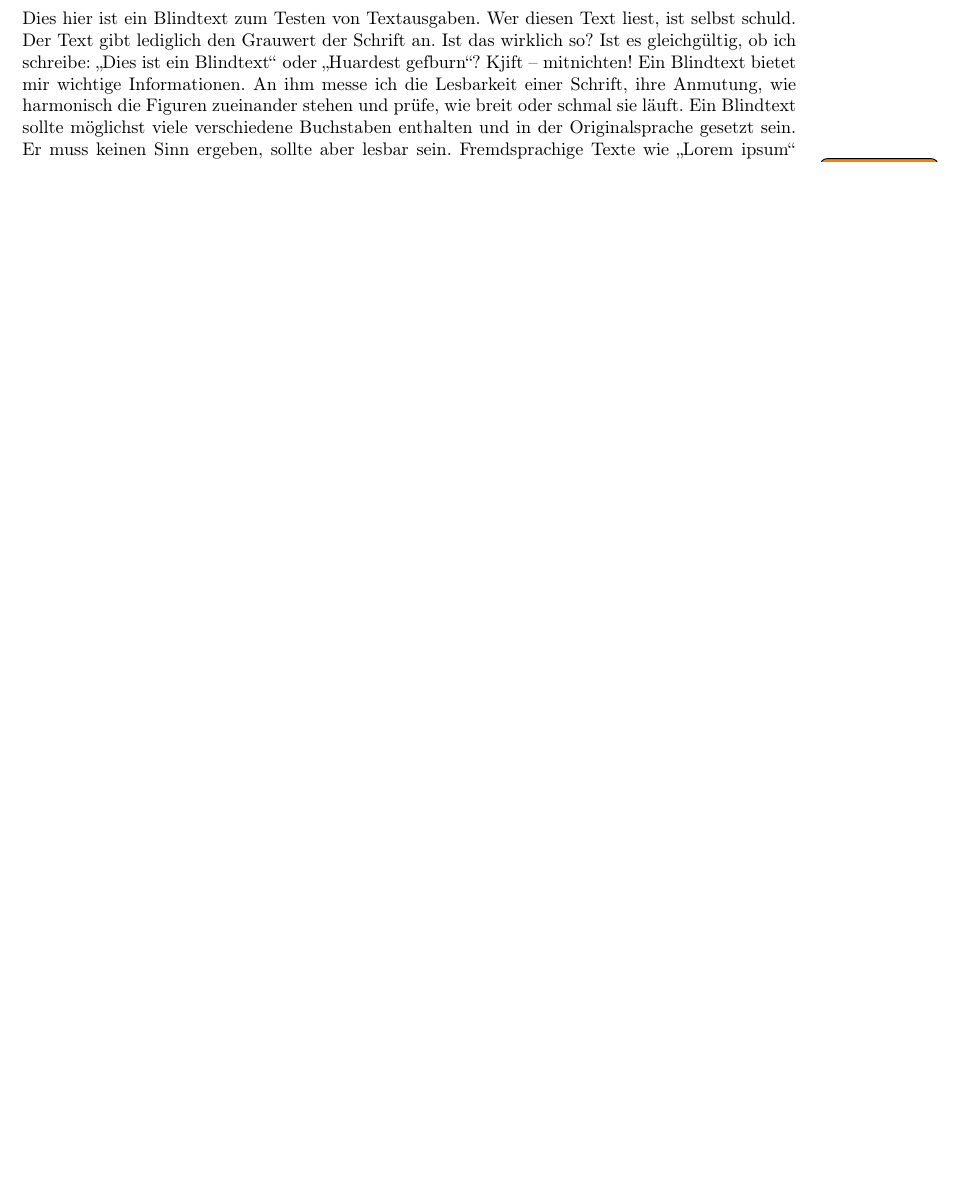
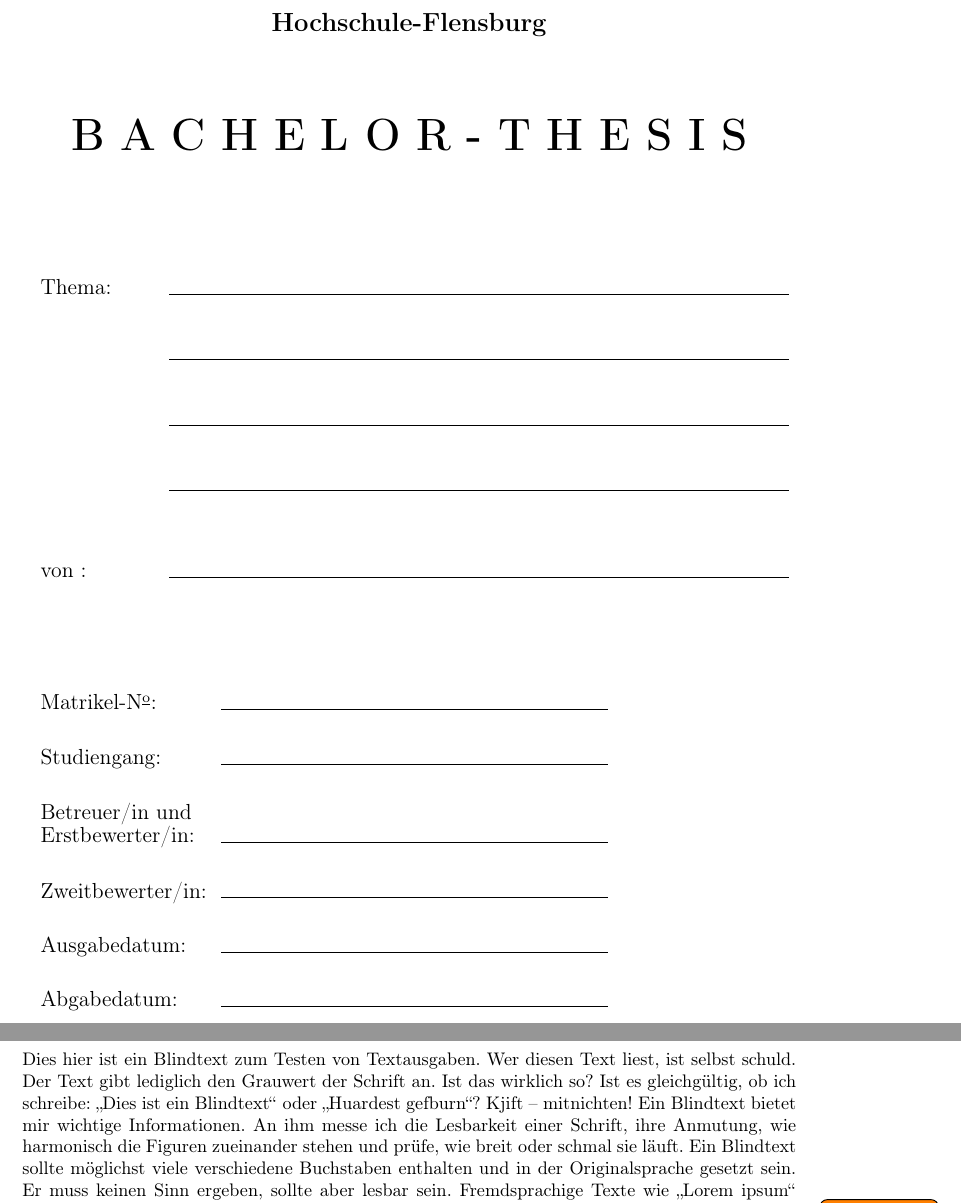
Before and after one commit to HS-Flensburg-PLTP/pltp-thesis, a LaTeX thesis (LaTeX/thesis.tex): part of page 1 of 9 before the commit and two parts of pages 1 and 3 of 11 after it, the two joined at a grey line, cut at the place of the change, the shorter picture padded with empty space. Compiled offline with pdfLaTeX.

Commit message:
Add title page

```diff
--- a/LaTeX/thesis.tex
+++ b/LaTeX/thesis.tex
@@ -39,6 +39,42 @@
 
 \begin{document}
 
+\begin{titlepage}
+  \begin{center}
+    \Large \textbf{Hochschule-Flensburg}
+    \\[2\normalbaselineskip]
+    \Huge \textbf{B A C H E L O R - T H E S I S}
+  \end{center}
+
+	\begin{tabular}{@{}p{2.5cm}@{} @{}p{12cm}@{}}
+    \\[4\normalbaselineskip]
+    \large Thema: & \hrule
+    \\[2\normalbaselineskip]
+    & \hrule
+    \\[2\normalbaselineskip]
+    & \hrule
+    \\[2\normalbaselineskip]
+    & \hrule
+    \\[3\normalbaselineskip]
+    \large von : & \hrule
+  \end{tabular}\hspace{2ex}
+
+  \begin{tabular}{@{}p{3.5cm}@{} @{}p{7.5cm}@{}}
+    \\[4\normalbaselineskip]
+    \large Matrikel-N\textsuperscript{\underline{o}}: & \hrule
+    \\[1.5\normalbaselineskip]
+    \large Studiengang: & \hrule
+    \\[1.5\normalbaselineskip]
+    \large Betreuer/in und \\
+    \large Erstbewerter/in: & \hrule
+    \\[1.5\normalbaselineskip]
+    \large Zweitbewerter/in: & \hrule
+    \\[1.5\normalbaselineskip]
+    \large Ausgabedatum: & \hrule
+    \\[1.5\normalbaselineskip]
+    \large Abgabedatum: & \hrule
+  \end{tabular}
+\end{titlepage}
 
 \chapter*{Abstract}
 
```
